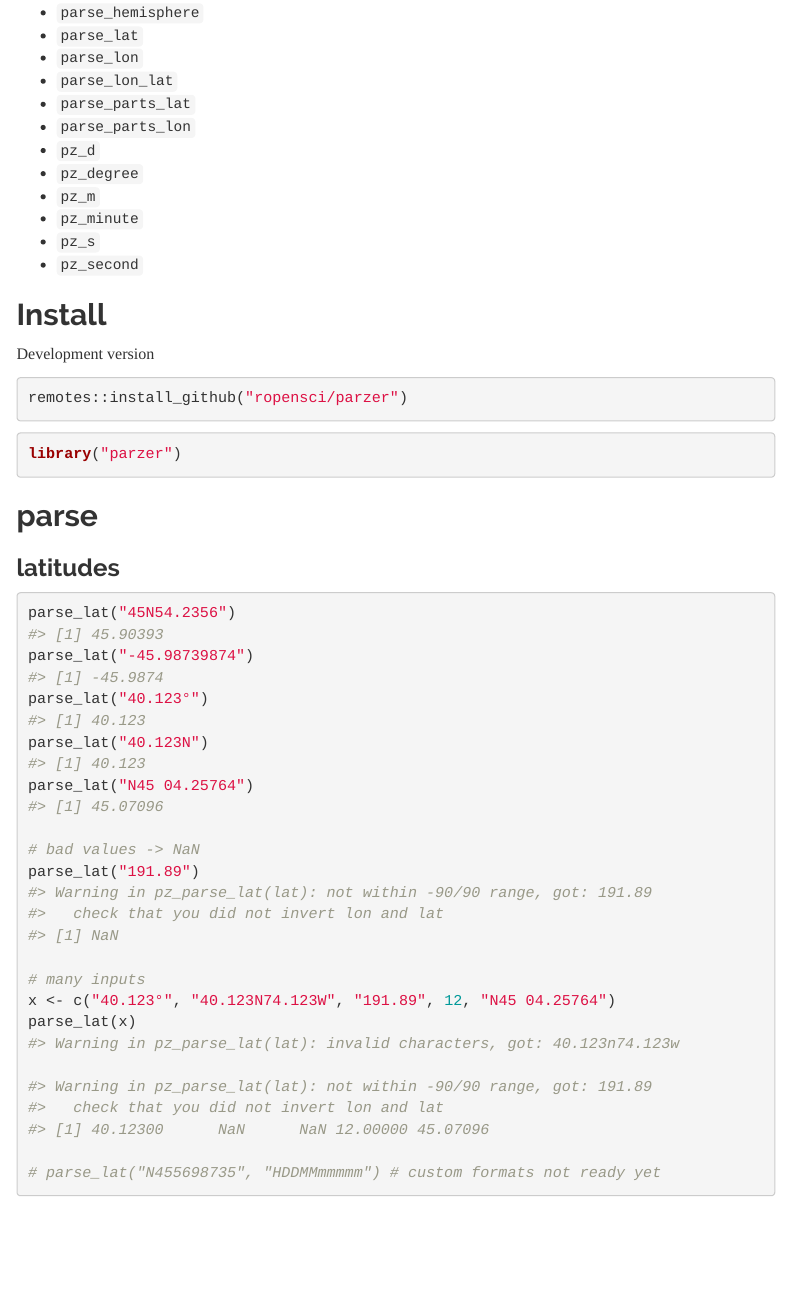
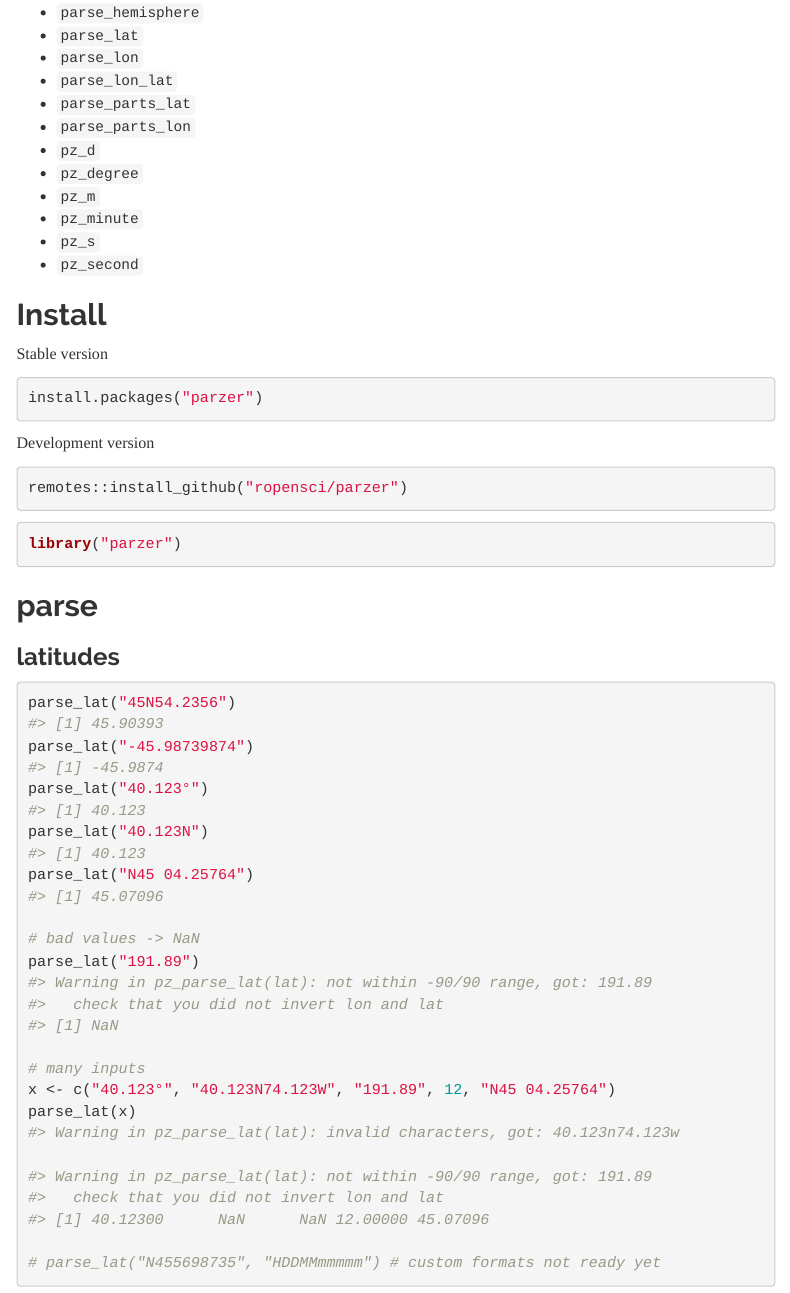
Before and after one commit to ropensci/parzer, an R Markdown document (vignettes/parzer.Rmd): the page in a window 1100 px wide, from 260 px down. Rendered offline with R 4.5, knitr and Pandoc, with nearby package versions; menus at the side of the page are left out.

Commit message:
add missing install stable

````diff
--- a/vignettes/parzer.Rmd
+++ b/vignettes/parzer.Rmd
@@ -39,6 +39,12 @@ all decimal degree numeric data.
 
 
 ## Install
+
+Stable version
+
+```r
+install.packages("parzer")
+```
 
 Development version
 
````
